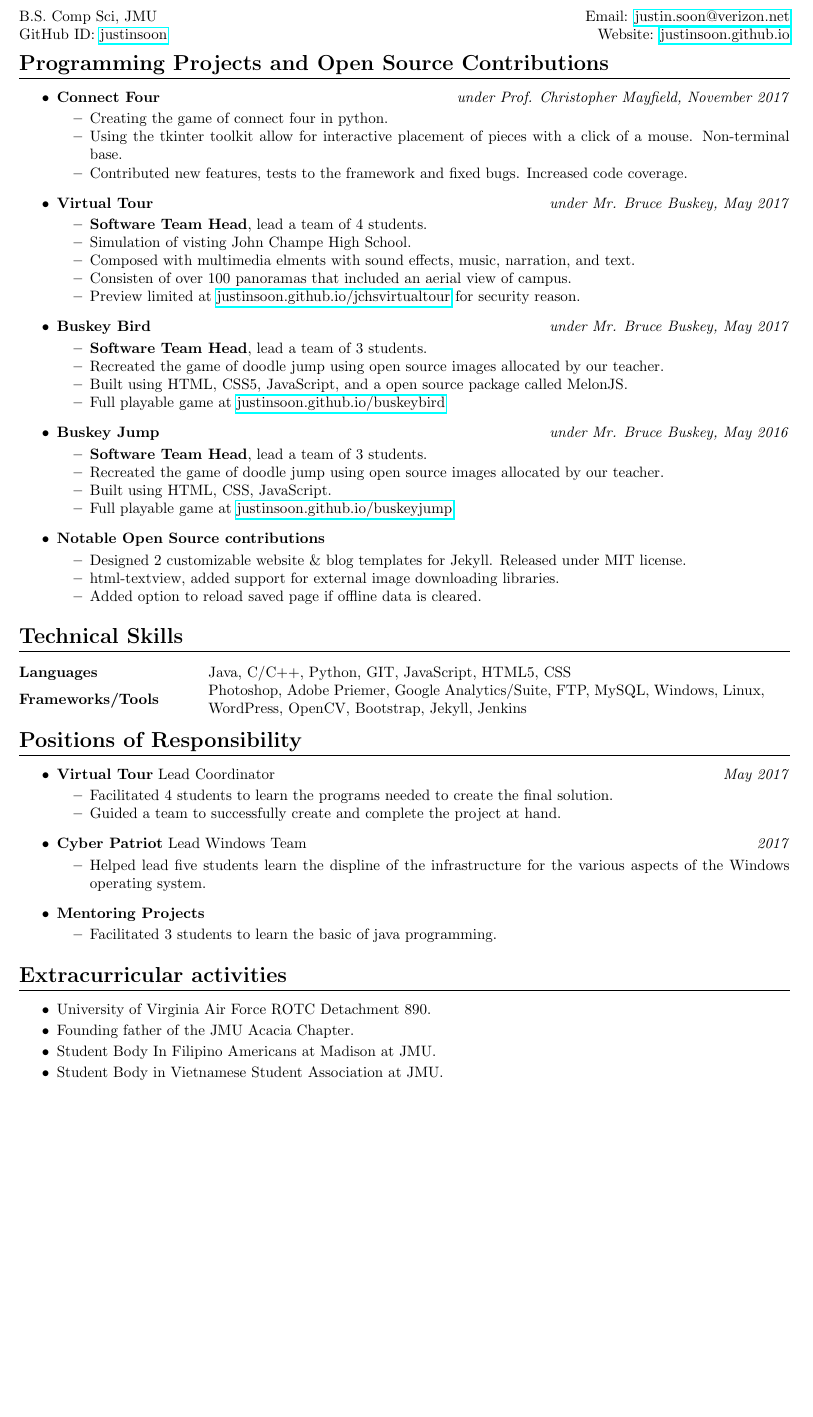
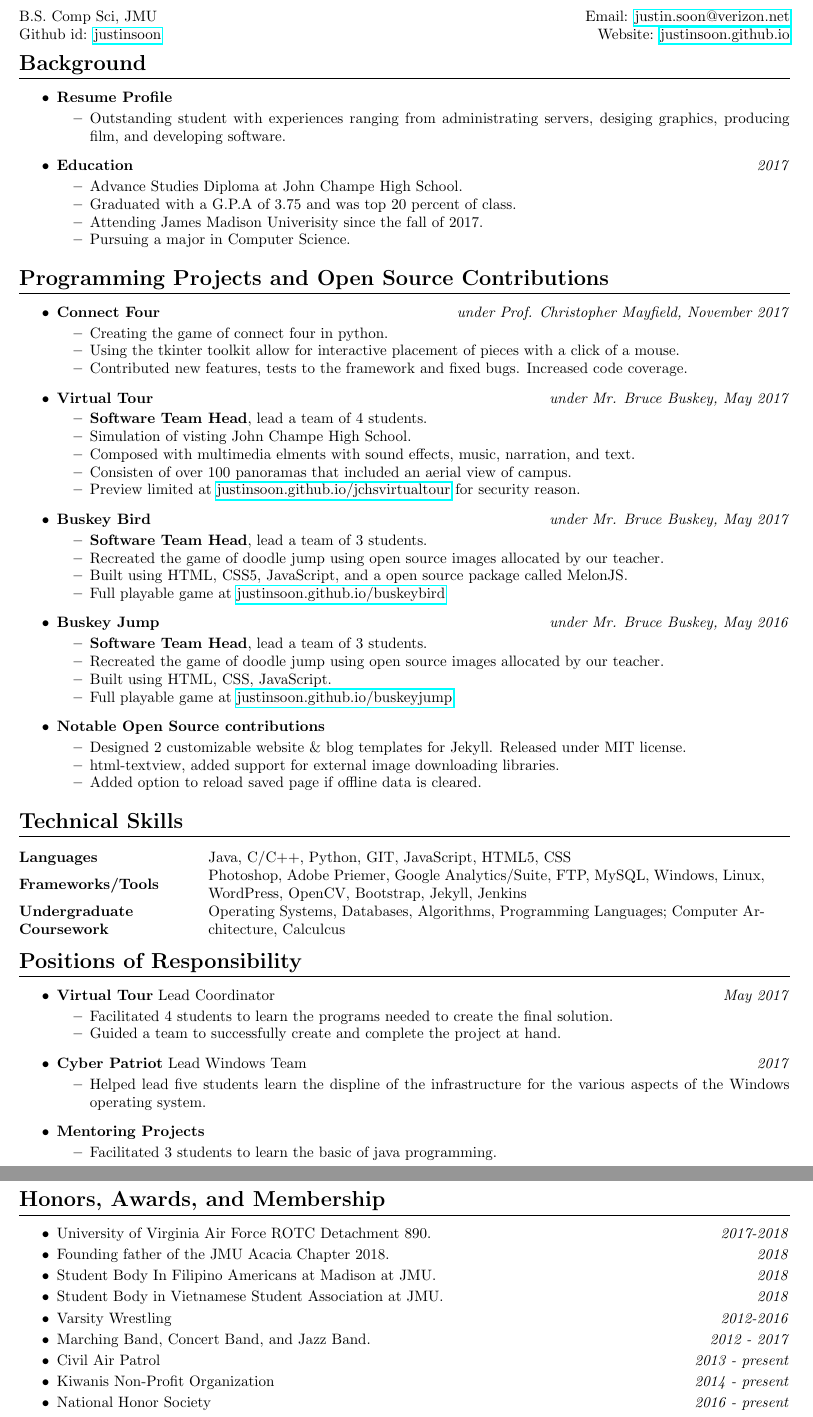
Before and after one commit to justinsoon/resume, a LaTeX CV (resume.tex): part of the page before the commit and two parts of pages 1 and 2 of 2 after it, the two joined at a grey line, cut so that both start at the same text, the shorter picture padded with empty space. Compiled offline with pdfLaTeX.

Commit message:
Update resume.tex

```diff
--- a/resume.tex
+++ b/resume.tex
@@ -22,6 +22,29 @@
 		Website: \href{http://justinsoon.github.io/}{justinsoon.github.io}\\
 	\end{flushright}
 \end{minipage}
+
+%----Introduction---%
+\section*{Background}
+\hrule
+\vspace{3mm}
+\begin{itemize}
+	\item
+	      \textbf{Resume Profile}
+	      \begin{itemize}
+	      	\vspace{-2mm} \setlength\itemsep{-0.7mm}
+		\item Outstanding student with experiences ranging from administrating servers, desiging graphics, producing film, and developing software.
+	      \end{itemize}
+	\item
+	      \textbf{Education}
+	      \hfill \textit{2017}
+	      \begin{itemize}
+	      	\vspace{-2mm} \setlength\itemsep{-0.7mm}
+		\item Advance Studies Diploma at John Champe High School.
+		\item Graduated with a G.P.A of 3.75 and was top 20 percent of class.
+		\item Attending James Madison Univerisity since the fall of 2017.
+		\item Pursuing a major in Computer Science.
+	      \end{itemize}
+\end{itemize}
 
 %----Programming Projects and Open Source Contributions---%
 \section*{Programming Projects and Open Source Contributions}
@@ -34,7 +57,7 @@
 	      \begin{itemize}
 	      	\vspace{-2mm} \setlength\itemsep{-0.7mm}
 		\item Creating the game of connect four in python.
-		\item Using the tkinter toolkit allow for interactive placement of pieces with a click of a mouse. Non-terminal base.
+		\item Using the tkinter toolkit allow for interactive placement of pieces with a click of a mouse.
 		\item Contributed new features, tests to the framework and fixed bugs. Increased code coverage.
 	      \end{itemize}
 	\item
@@ -85,6 +108,7 @@
 \begin{tabular}{@{}m{40mm}m{130mm}@{}}
 	\textbf{\textrm{Languages}}        & Java, C/C++, Python, GIT, JavaScript, HTML5, CSS\\
 	\textbf{\textrm{Frameworks/Tools}} & Photoshop, Adobe Priemer, Google Analytics/Suite, FTP, MySQL, Windows, Linux, WordPress, OpenCV, Bootstrap, Jekyll, Jenkins\\
+	\textbf{\textrm{Undergraduate Coursework}} & Operating Systems, Databases, Algorithms, Programming Languages; Computer Architecture, Calculcus\\
 \end{tabular}
 
 %----Positions of Responsibility---%
@@ -116,16 +140,29 @@
 \end{itemize}
 
 %----Extracurricular activities----%
-\section*{Extracurricular activities}
+\section*{Honors, Awards, and Membership}
 \hrule
 \vspace{3mm}
 \begin{itemize}
 	\setlength\itemsep{-0.7mm}
 	\item University of Virginia Air Force ROTC Detachment 890.
-	\item Founding father of the JMU Acacia Chapter.
+	\hfill \textit{2017-2018}
+	\item Founding father of the JMU Acacia Chapter 2018.
+	\hfill \textit{2018}
 	\item Student Body In Filipino Americans at Madison at JMU.
+	\hfill \textit{2018}
 	\item Student Body in Vietnamese Student Association at JMU.
-
+	\hfill \textit{2018}
+	\item Varsity Wrestling
+	\hfill \textit{2012-2016}
+	\item Marching Band, Concert Band, and Jazz Band.
+	\hfill \textit{2012 - 2017}
+	\item Civil Air Patrol
+	\hfill \textit{2013 - present}
+	\item Kiwanis Non-Profit Organization
+	\hfill \textit{2014 - present}
+	\item National Honor Society
+	\hfill \textit{2016 - present}
 \end{itemize}
 
 \end{document}
```
Also changed, not shown: resume.tex (2 more changed lines).
